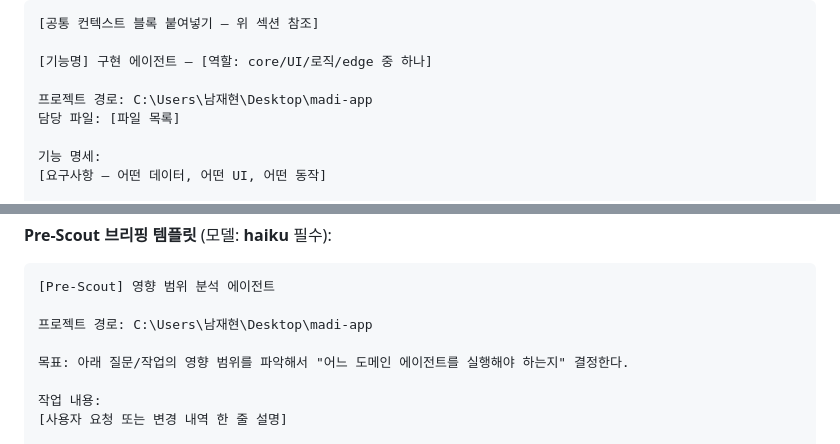
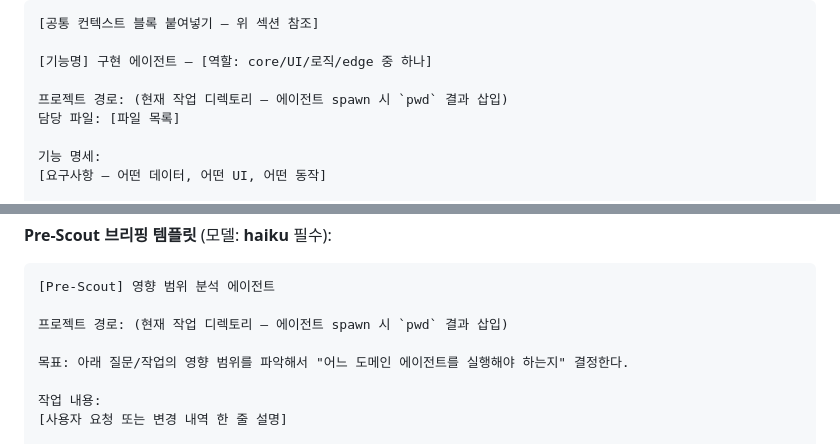
Before and after one commit to namga1541-prog/MADI, a Markdown page: AGENTS.md, 2 parts joined by grey strips. Drawn GitHub-style.

````diff
--- a/AGENTS.md
+++ b/AGENTS.md
@@ -255,7 +255,7 @@
 
 [기능명] 구현 에이전트 — [역할: core/UI/로직/edge 중 하나]
 
-프로젝트 경로: C:\Users\남재현\Desktop\madi-app
+프로젝트 경로: (현재 작업 디렉토리 — 에이전트 spawn 시 `pwd` 결과 삽입)
 담당 파일: [파일 목록]
 
 기능 명세:
@@ -315,7 +315,7 @@
 ```
 [Pre-Scout] 영향 범위 분석 에이전트
 
-프로젝트 경로: C:\Users\남재현\Desktop\madi-app
+프로젝트 경로: (현재 작업 디렉토리 — 에이전트 spawn 시 `pwd` 결과 삽입)
 
 목표: 아래 질문/작업의 영향 범위를 파악해서 "어느 도메인 에이전트를 실행해야 하는지" 결정한다.
 
````
Also changed, not shown: other parts of AGENTS.md (+4 -4 lines).
